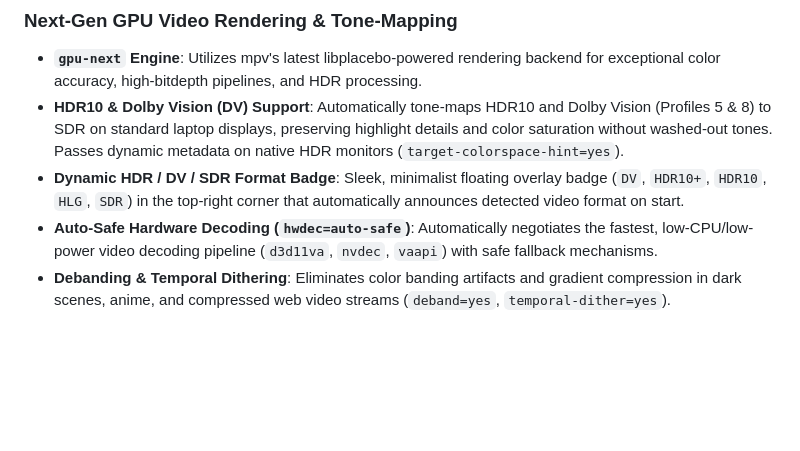
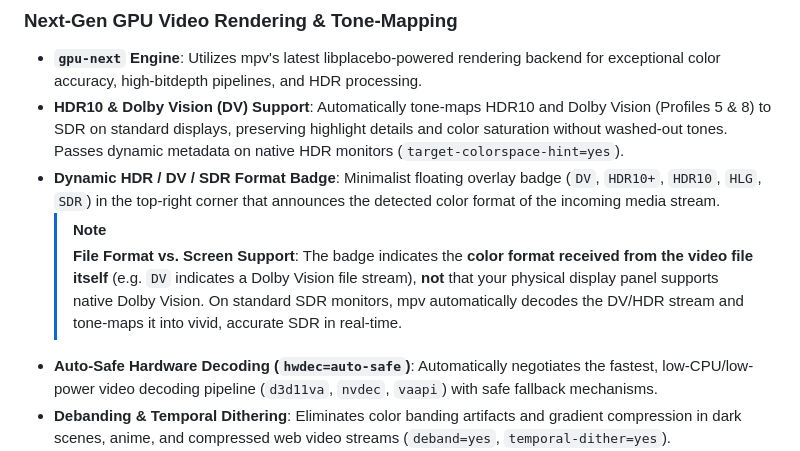
Before and after one commit to Biraj2004/biraj-mpv-conf, a Markdown page: README.md, the part around the change. Rendered like a GitHub page; blank space fills up the shorter version.

Commit message:
docs: clarify badge functionality and update HDR/DV descriptions in README

```diff
--- a/README.md
+++ b/README.md
@@ -235,8 +235,10 @@ ytdl-raw-options-append=cookies-from-browser=firefox
 
 ### Next-Gen GPU Video Rendering & Tone-Mapping
 - **`gpu-next` Engine**: Utilizes mpv's latest libplacebo-powered rendering backend for exceptional color accuracy, high-bitdepth pipelines, and HDR processing.
-- **HDR10 & Dolby Vision (DV) Support**: Automatically tone-maps HDR10 and Dolby Vision (Profiles 5 & 8) to SDR on standard laptop displays, preserving highlight details and color saturation without washed-out tones. Passes dynamic metadata on native HDR monitors (`target-colorspace-hint=yes`).
-- **Dynamic HDR / DV / SDR Format Badge**: Sleek, minimalist floating overlay badge (`DV`, `HDR10+`, `HDR10`, `HLG`, `SDR`) in the top-right corner that automatically announces detected video format on start.
+- **HDR10 & Dolby Vision (DV) Support**: Automatically tone-maps HDR10 and Dolby Vision (Profiles 5 & 8) to SDR on standard displays, preserving highlight details and color saturation without washed-out tones. Passes dynamic metadata on native HDR monitors (`target-colorspace-hint=yes`).
+- **Dynamic HDR / DV / SDR Format Badge**: Minimalist floating overlay badge (`DV`, `HDR10+`, `HDR10`, `HLG`, `SDR`) in the top-right corner that announces the detected color format of the incoming media stream.
+  > [!NOTE]
+  > **File Format vs. Screen Support**: The badge indicates the **color format received from the video file itself** (e.g. `DV` indicates a Dolby Vision file stream), **not** that your physical display panel supports native Dolby Vision. On standard SDR monitors, mpv automatically decodes the DV/HDR stream and tone-maps it into vivid, accurate SDR in real-time.
 - **Auto-Safe Hardware Decoding (`hwdec=auto-safe`)**: Automatically negotiates the fastest, low-CPU/low-power video decoding pipeline (`d3d11va`, `nvdec`, `vaapi`) with safe fallback mechanisms.
 - **Debanding & Temporal Dithering**: Eliminates color banding artifacts and gradient compression in dark scenes, anime, and compressed web video streams (`deband=yes`, `temporal-dither=yes`).
 - **High-Fidelity Scaling**: Sigmoid upscaling and correct color-space downscaling algorithms for sharp playback without ringing artifacts.
```
